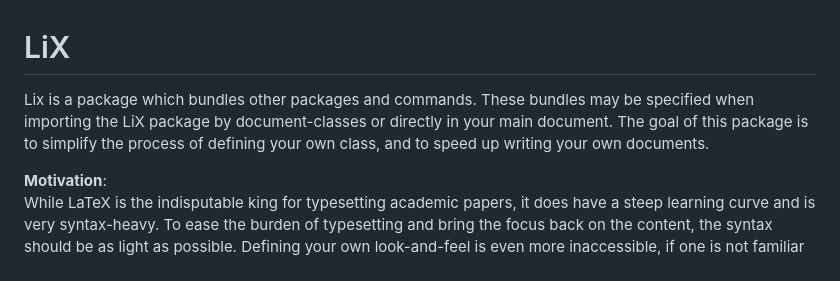
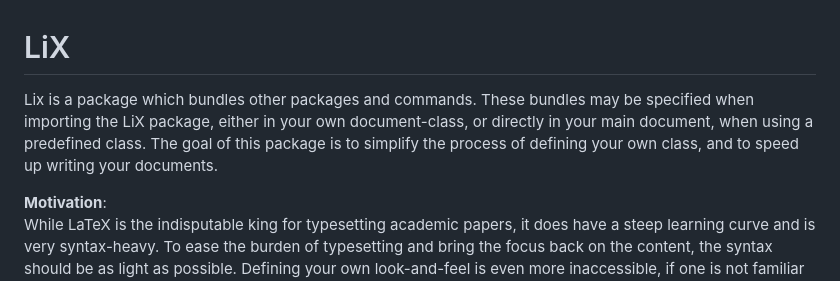
Before and after one commit to NicklasVraa/LiX, a Markdown page: readme.md, the part around the change. Rendered like a GitHub page.

```diff
--- a/readme.md
+++ b/readme.md
@@ -1,5 +1,5 @@
 # LiX <!-- omit in toc -->
-Lix is a package which bundles other packages and commands. These bundles may be specified when importing the LiX package by document-classes or directly in your main document. The goal of this package is to simplify the process of defining your own class, and to speed up writing your own documents.
+Lix is a package which bundles other packages and commands. These bundles may be specified when importing the LiX package, either in your own document-class, or directly in your main document, when using a predefined class. The goal of this package is to simplify the process of defining your own class, and to speed up writing your documents.
 
 **Motivation**: \
 While LaTeX is the indisputable king for typesetting academic papers, it does have a steep learning curve and is very syntax-heavy. To ease the burden of typesetting and bring the focus back on the content, the syntax should be as light as possible. Defining your own look-and-feel is even more inaccessible, if one is not familiar with basic programming -  hence this humble project, which attempts to address these issues.
```
